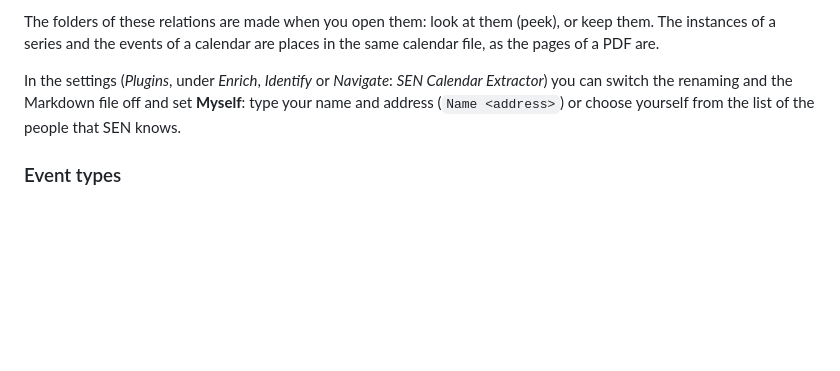
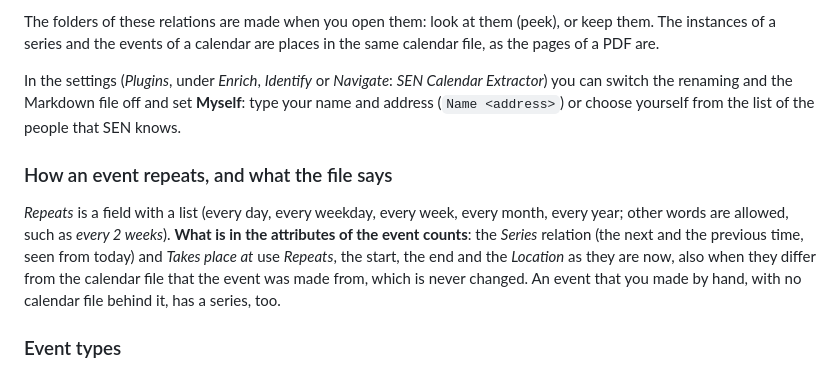
Before and after one commit to sen-laboratories/sento, a Markdown page: docs/user-guide.md, the part around the change. Drawn GitHub-style; blank space fills up the shorter version.

```diff
--- a/docs/user-guide.md
+++ b/docs/user-guide.md
@@ -202,6 +202,10 @@ The folders of these relations are made when you open them: look at them (peek),
 
 In the settings (*Plugins*, under *Enrich*, *Identify* or *Navigate*: *SEN Calendar Extractor*) you can switch the renaming and the Markdown file off and set **Myself**: type your name and address (`Name <address>`) or choose yourself from the list of the people that SEN knows.
 
+### How an event repeats, and what the file says
+
+*Repeats* is a field with a list (every day, every weekday, every week, every month, every year; other words are allowed, such as *every 2 weeks*). **What is in the attributes of the event counts**: the *Series* relation (the next and the previous time, seen from today) and *Takes place at* use *Repeats*, the start, the end and the *Location* as they are now, also when they differ from the calendar file that the event was made from, which is never changed. An event that you made by hand, with no calendar file behind it, has a series, too.
+
 ### Event types
 
 An event has a **type** (the field *Event Type*, the attribute `SEN:eventType`): what kind of event it is. The ontology knows the common kinds and maps them to Wikidata: *Meeting, Conference, Telephone call, Video conference, Party, Birthday, Anniversary, Wedding anniversary, Jubilee, Death anniversary, Wedding, Funeral, Graduation, Baptism, Dinner party, Housewarming, Farewell party, Baby shower, Ceremony* and, since beta 8, the days of the calendar: **Holiday, Public holiday, National day, Religious holiday, Festival** and **Observance**. You are not limited to them: any other text may be typed.
```
Also changed, not shown: docs/developer-guide.md (+13 -0 lines), docs/release-notes-1.0.0-beta8.md (+1 -0 lines), docs/images/beta8/spatial-navigator-settings_detail.png (added), 1 other file.
